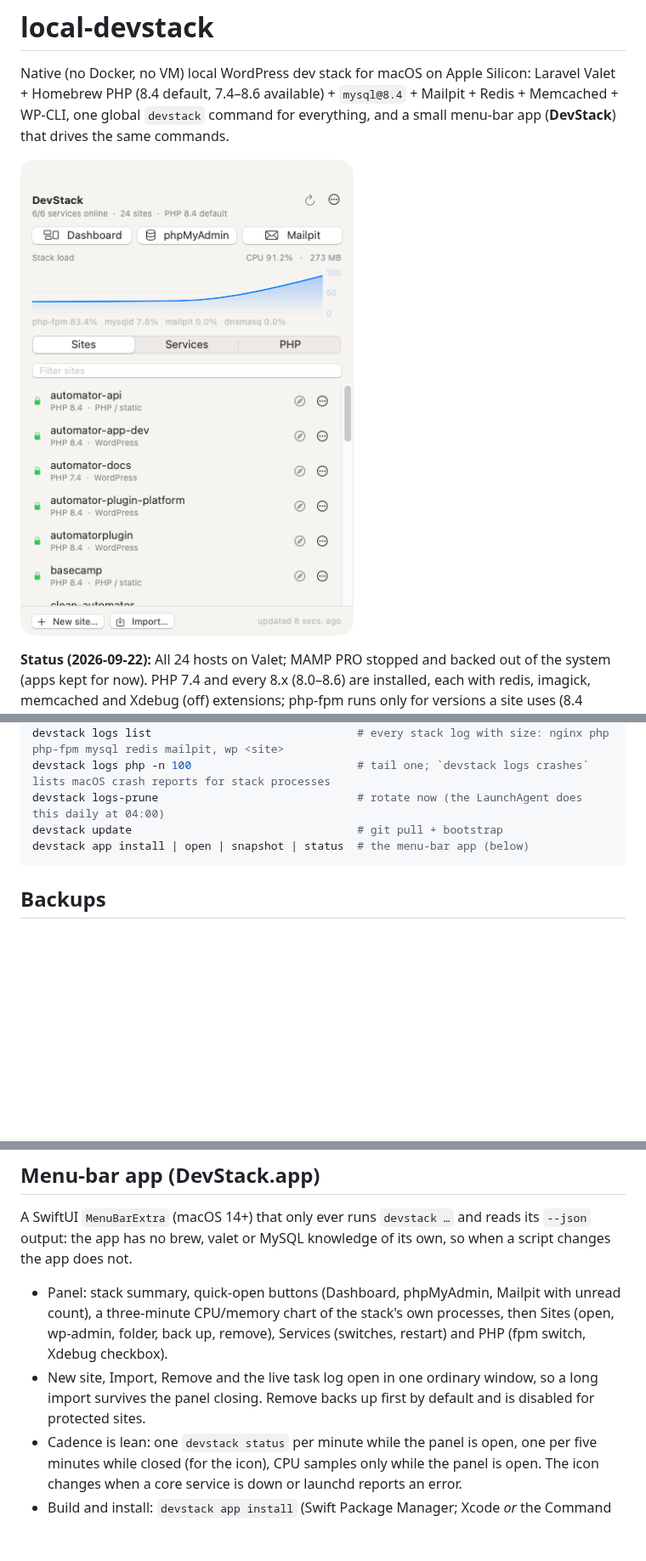
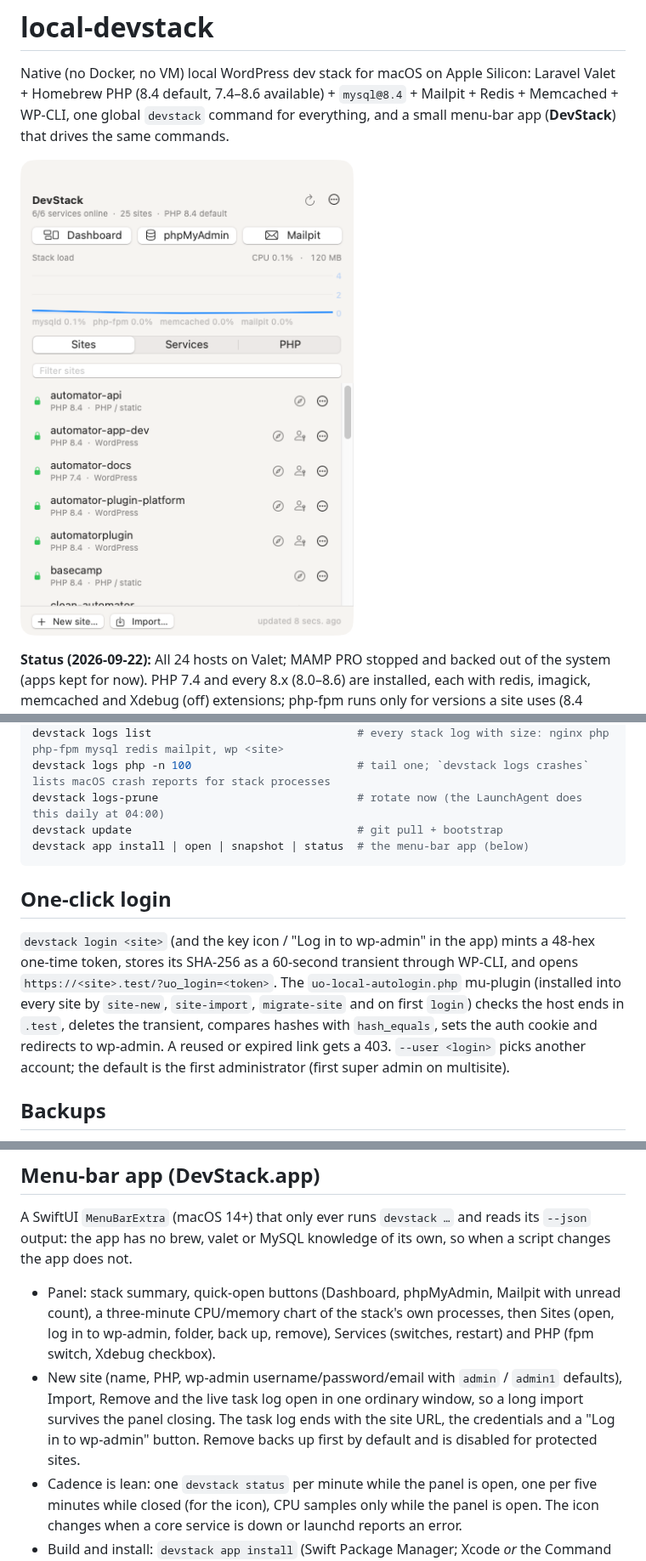
Before and after one commit to saad-siddique/DevStack, a Markdown page: README.md, 3 parts joined by grey strips. Shown at 85% size. Drawn GitHub-style; pictures changed too: docs/img/panel.png; blank space fills up the shorter version.

````diff
--- a/README.md
+++ b/README.md
@@ -80,6 +82,15 @@ devstack update                                  # git pull + bootstrap
 devstack app install | open | snapshot | status  # the menu-bar app (below)
 ```
 
+## One-click login
+
+`devstack login <site>` (and the key icon / "Log in to wp-admin" in the app) mints a 48-hex one-time token, stores its
+SHA-256 as a 60-second transient through WP-CLI, and opens `https://<site>.test/?uo_login=<token>`. The
+`uo-local-autologin.php` mu-plugin (installed into every site by `site-new`, `site-import`, `migrate-site` and on first
+`login`) checks the host ends in `.test`, deletes the transient, compares hashes with `hash_equals`, sets the auth
+cookie and redirects to wp-admin. A reused or expired link gets a 403. `--user <login>` picks another account;
+the default is the first administrator (first super admin on multisite).
+
 ## Backups
 
 `devstack backup <site>` writes `~/Backups/local-devstack/<site>/<YYYYMMDD-HHMMSS>/` holding `files/` (an APFS clone
@@ -95,10 +106,12 @@ A SwiftUI `MenuBarExtra` (macOS 14+) that only ever runs `devstack …` and read
 no brew, valet or MySQL knowledge of its own, so when a script changes the app does not.
 
 - Panel: stack summary, quick-open buttons (Dashboard, phpMyAdmin, Mailpit with unread count), a three-minute
-  CPU/memory chart of the stack's own processes, then Sites (open, wp-admin, folder, back up, remove), Services
-  (switches, restart) and PHP (fpm switch, Xdebug checkbox).
-- New site, Import, Remove and the live task log open in one ordinary window, so a long import survives the panel
-  closing. Remove backs up first by default and is disabled for protected sites.
+  CPU/memory chart of the stack's own processes, then Sites (open, log in to wp-admin, folder, back up, remove),
+  Services (switches, restart) and PHP (fpm switch, Xdebug checkbox).
+- New site (name, PHP, wp-admin username/password/email with `admin` / `admin1` defaults), Import, Remove and the
+  live task log open in one ordinary window, so a long import survives the panel closing. The task log ends with
+  the site URL, the credentials and a "Log in to wp-admin" button. Remove backs up first by default and is disabled
+  for protected sites.
 - Cadence is lean: one `devstack status` per minute while the panel is open, one per five minutes while closed (for
   the icon), CPU samples only while the panel is open. The icon changes when a core service is down or launchd
   reports an error.
````
Also changed, not shown: other parts of README.md (+3 -1 lines), CLAUDE.md (+2 -0 lines), docs/img/new-site.png, 13 other files.
